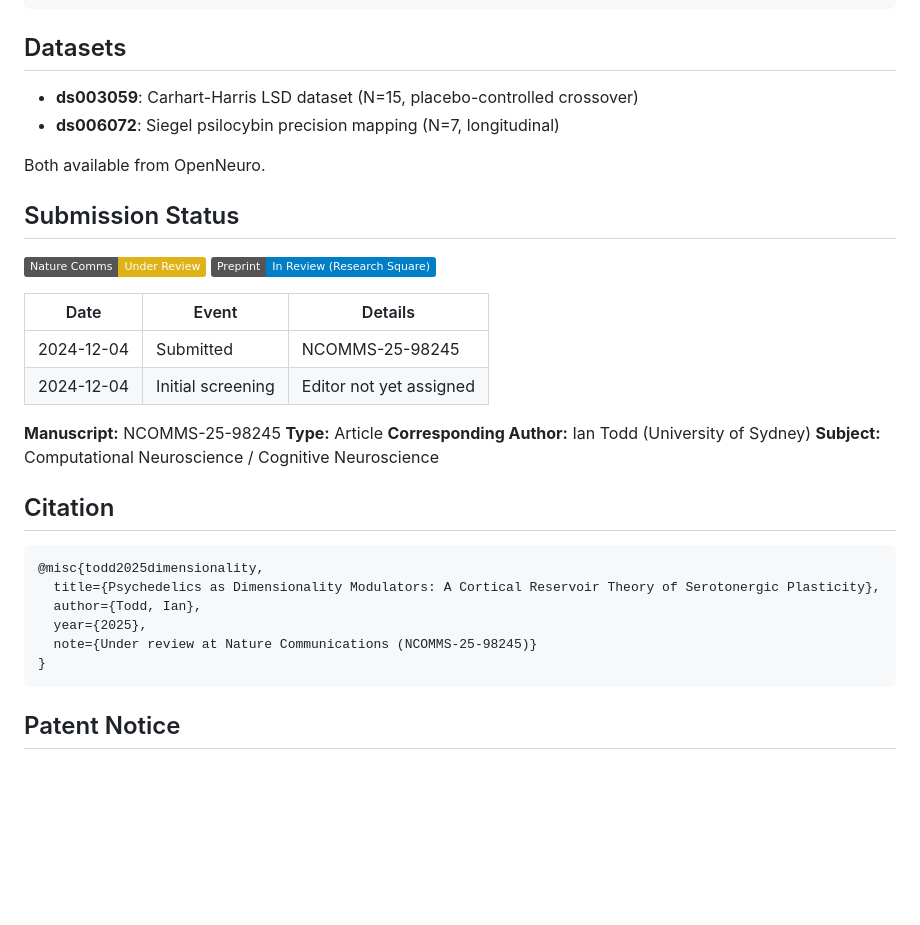
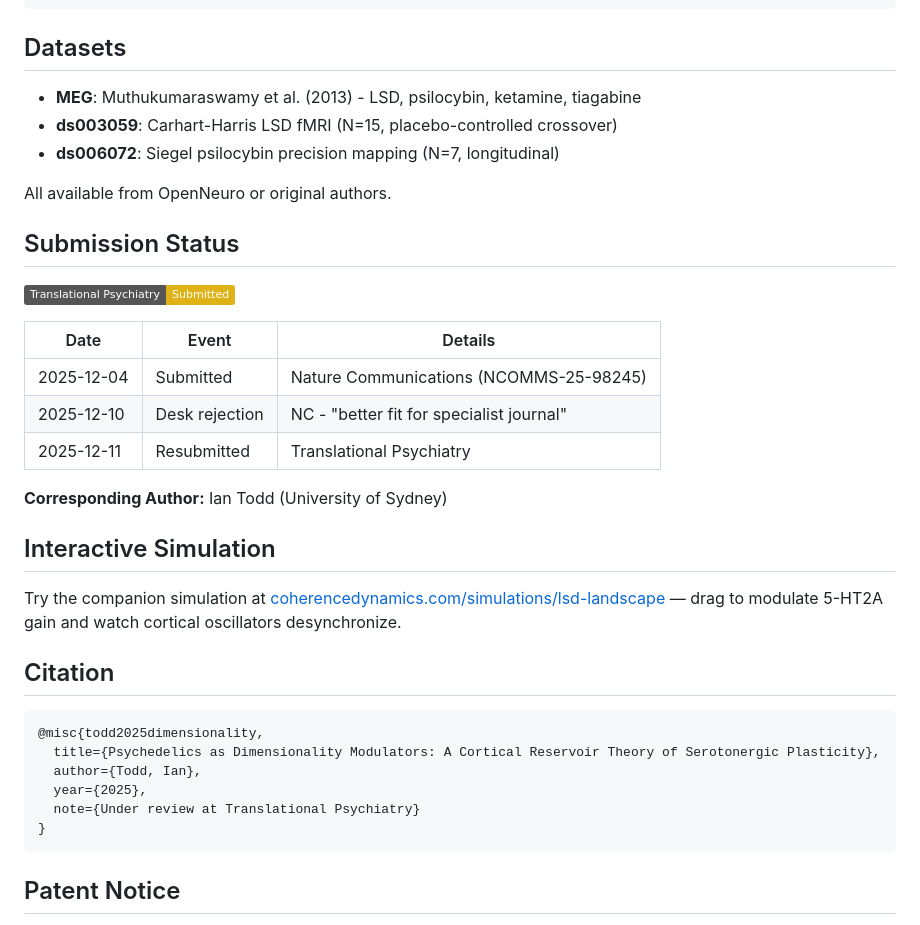
Before and after one commit to todd866/lsd-dimensionality, a Markdown page: README.md, the part around one of its changes. GitHub-like rendering; badges without logos; blank space fills up the shorter version.

````diff
--- a/README.md
+++ b/README.md
@@ -82,27 +77,27 @@ python3 analysis/compute_spectral_centroid.py
 
 ## Datasets
 
-- **ds003059**: Carhart-Harris LSD dataset (N=15, placebo-controlled crossover)
+- **MEG**: Muthukumaraswamy et al. (2013) - LSD, psilocybin, ketamine, tiagabine
+- **ds003059**: Carhart-Harris LSD fMRI (N=15, placebo-controlled crossover)
 - **ds006072**: Siegel psilocybin precision mapping (N=7, longitudinal)
 
-Both available from OpenNeuro.
+All available from OpenNeuro or original authors.
 
 ## Submission Status
 
-![Status](https://img.shields.io/badge/Nature_Comms-Under_Review-yellow)
-![Preprint](https://img.shields.io/badge/Preprint-In_Review_(Research_Square)-blue)
+![Status](https://img.shields.io/badge/Translational_Psychiatry-Submitted-yellow)
 
 | Date | Event | Details |
 |------|-------|---------|
-| 2024-12-04 | Submitted | NCOMMS-25-98245 |
-| 2024-12-04 | Initial screening | Editor not yet assigned |
+| 2025-12-04 | Submitted | Nature Communications (NCOMMS-25-98245) |
+| 2025-12-10 | Desk rejection | NC - "better fit for specialist journal" |
+| 2025-12-11 | Resubmitted | Translational Psychiatry |
 
-**Manuscript:** NCOMMS-25-98245
-**Type:** Article
 **Corresponding Author:** Ian Todd (University of Sydney)
-**Subject:** Computational Neuroscience / Cognitive Neuroscience
 
-<!-- Update badge: Under_Review (yellow), Revision_Requested (orange), Accepted (green), Rejected (red) -->
+## Interactive Simulation
+
+Try the companion simulation at [coherencedynamics.com/simulations/lsd-landscape](https://coherencedynamics.com/simulations/lsd-landscape) — drag to modulate 5-HT2A gain and watch cortical oscillators desynchronize.
 
 ## Citation
 
@@ -111,7 +106,7 @@ Both available from OpenNeuro.
   title={Psychedelics as Dimensionality Modulators: A Cortical Reservoir Theory of Serotonergic Plasticity},
   author={Todd, Ian},
   year={2025},
-  note={Under review at Nature Communications (NCOMMS-25-98245)}
+  note={Under review at Translational Psychiatry}
 }
 ```
 
````
Also changed, not shown: other parts of README.md (+36 -41 lines).
